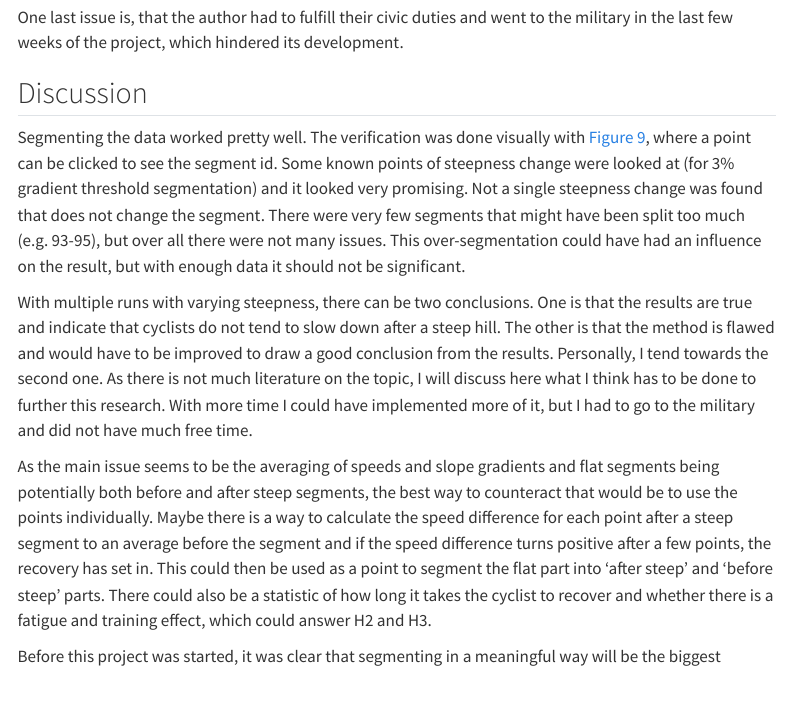
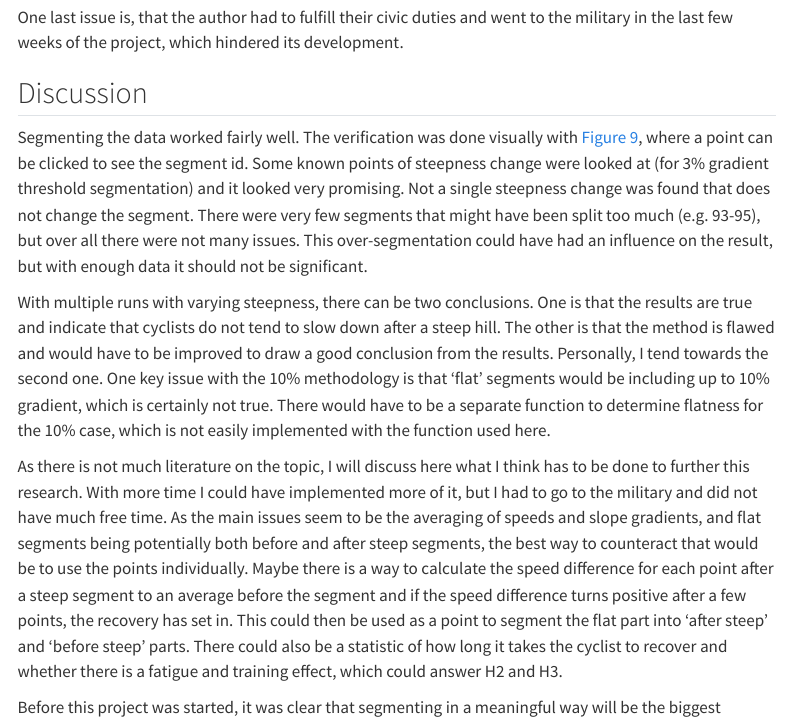
Before and after one commit to JereHu/cma_project, a Quarto document (index.qmd): the page in a window 1100 px wide, from 9400 px down. Rendered offline with R 4.5, knitr and Pandoc in place of Quarto, with nearby package versions; some code elsewhere in the file could not run offline; menus at the side of the page are left out.

Commit message:
added discussion of 10%

```diff
--- a/index.qmd
+++ b/index.qmd
@@ -427,11 +427,12 @@ One last issue is, that the author had to fulfill their civic duties and went to
 
 
 ## Discussion
-Segmenting the data worked pretty well. The verification was done visually with @fig-segmentup, where a point can be clicked to see the segment id. Some known points of steepness change were looked at (for 3% gradient threshold segmentation) and it looked very promising. Not a single steepness change was found that does not change the segment. There were very few segments that might have been split too much (e.g. 93-95), but over all there were not many issues. This over-segmentation could have had an influence on the result, but with enough data it should not be significant.
+Segmenting the data worked fairly well. The verification was done visually with @fig-segmentup, where a point can be clicked to see the segment id. Some known points of steepness change were looked at (for 3% gradient threshold segmentation) and it looked very promising. Not a single steepness change was found that does not change the segment. There were very few segments that might have been split too much (e.g. 93-95), but over all there were not many issues. This over-segmentation could have had an influence on the result, but with enough data it should not be significant.
 
-With multiple runs with varying steepness, there can be two conclusions. One is that the results are true and indicate that cyclists do not tend to slow down after a steep hill. The other is that the method is flawed and would have to be improved to draw a good conclusion from the results. Personally, I tend towards the second one. As there is not much literature on the topic, I will discuss here what I think has to be done to further this research. With more time I could have implemented more of it, but I had to go to the military and did not have much free time.
+With multiple runs with varying steepness, there can be two conclusions. One is that the results are true and indicate that cyclists do not tend to slow down after a steep hill. The other is that the method is flawed and would have to be improved to draw a good conclusion from the results. Personally, I tend towards the second one. One key issue with the 10% methodology is that 'flat' segments would be including up to 10% gradient, which is certainly not true. There would have to be a separate function to determine flatness for the 10% case, which is not easily implemented with the function used here.
 
-As the main issue seems to be the averaging of speeds and slope gradients and flat segments being potentially both before and after steep segments, the best way to counteract that would be to use the points individually. Maybe there is a way to calculate the speed difference for each point after a steep segment to an average before the segment and if the speed difference turns positive after a few points, the recovery has set in. This could then be used as a point to segment the flat part into ‘after steep’ and ‘before steep’ parts. There could also be a statistic of how long it takes the cyclist to recover and whether there is a fatigue and training effect, which could answer H2 and H3.
+As there is not much literature on the topic, I will discuss here what I think has to be done to further this research. With more time I could have implemented more of it, but I had to go to the military and did not have much free time.
+As the main issues seem to be the averaging of speeds and slope gradients, and flat segments being potentially both before and after steep segments, the best way to counteract that would be to use the points individually. Maybe there is a way to calculate the speed difference for each point after a steep segment to an average before the segment and if the speed difference turns positive after a few points, the recovery has set in. This could then be used as a point to segment the flat part into ‘after steep’ and ‘before steep’ parts. There could also be a statistic of how long it takes the cyclist to recover and whether there is a fatigue and training effect, which could answer H2 and H3.
 
 Before this project was started, it was clear that segmenting in a meaningful way will be the biggest challenge and it did remain exactly that.
 
```
